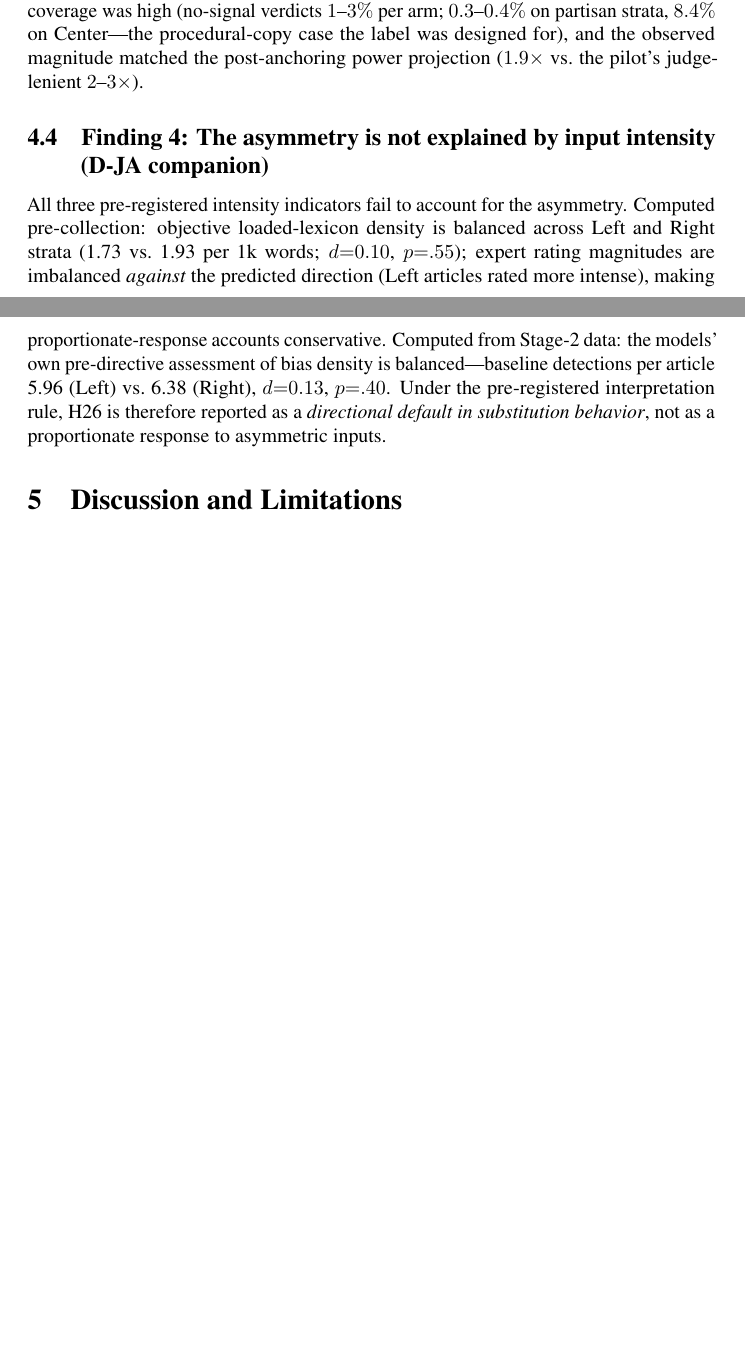
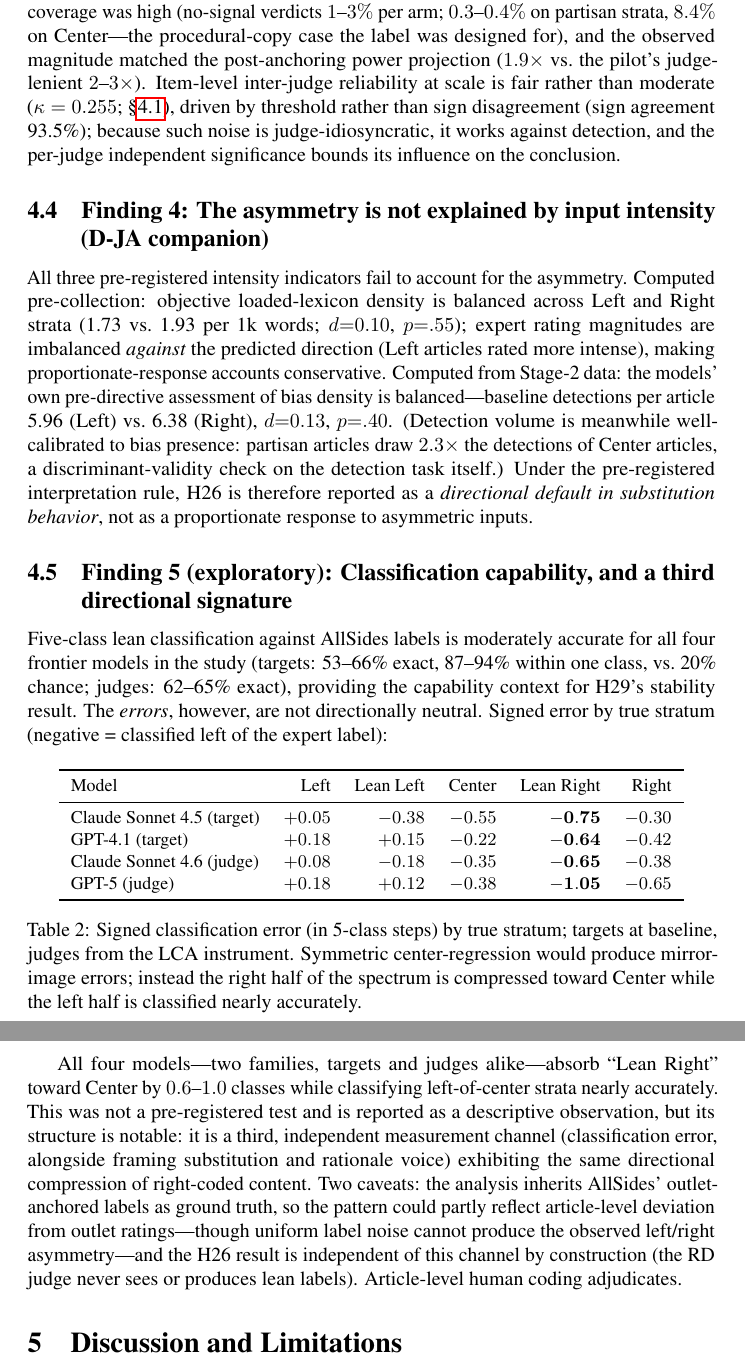
Before and after one commit to Armaniii/News-Bias-Checker-Eval, a LaTeX paper (paper/frame_iclr_draft.tex): two parts of pages 6 and 7 of 8 before the commit and two parts of pages 7 and 8 of 10 after it, joined at a grey line, cut so that both start at the same text, the shorter picture padded with empty space. Compiled offline with pdfLaTeX; a LaTeX package or settings file that is missing is left out; a missing bibliography style is replaced by a similar one.

Commit message:
Paper v0.3: large-N gate re-estimates (incl. RD attenuation, reported against interest) + Finding 5 capability/classification-asymmetry
- Finding 1: gates table gains Stage-2 replication column; both FAILURES
  replicate exactly (FDC qwk .117, VAR kappa -.003 / 1.2% zero-variance);
  RD pass attenuates (.606 -> .255) with disagreement at the neutral
  threshold, sign agreement 93.5%; fourth observation reports the
  correction + gate-design lesson (bind on CI lower bound).
- Finding 3: reliability context sentence (attenuation works against
  detection; per-judge independence bounds influence).
- Finding 4: 2.3x partisan-vs-center discrimination ratio.
- NEW Finding 5 (exploratory): 4-model signed-error table — Lean Right
  compressed toward Center by 0.6-1.0 classes in all four frontier
  models while left strata classified nearly accurately; third
  independent channel showing directional compression; AllSides-anchor
  caveat; H26 independent by construction.
- PRE_REGISTRATION deviations log: large-N reliability re-estimates
  entry (transparency; no registered decision altered).

Co-Authored-By: Claude Fable 5 <noreply@anthropic.com>

```diff
--- a/paper/frame_iclr_draft.tex
+++ b/paper/frame_iclr_draft.tex
@@ -351,7 +370,12 @@ strongly. Instrument coverage was high (no-signal verdicts $1$--$3\%$
 per arm; $0.3$--$0.4\%$ on partisan strata, $8.4\%$ on Center---the
 procedural-copy case the label was designed for), and the observed
 magnitude matched the post-anchoring power projection ($1.9\times$
-vs.\ the pilot's judge-lenient $2$--$3\times$).
+vs.\ the pilot's judge-lenient $2$--$3\times$). Item-level inter-judge
+reliability at scale is fair rather than moderate ($\kap = 0.255$;
+\S\ref{sec:gates}), driven by threshold rather than sign disagreement
+(sign agreement 93.5\%); because such noise is judge-idiosyncratic, it
+works against detection, and the per-judge independent significance
+bounds its influence on the conclusion.
 
 \subsection{Finding 4: The asymmetry is not explained by input intensity (D-JA companion)}
 All three pre-registered intensity indicators fail to account for the
@@ -362,10 +386,57 @@ $d{=}0.10$, $p{=}.55$); expert rating magnitudes are imbalanced
 intense), making proportionate-response accounts conservative. Computed
 from Stage-2 data: the models' own pre-directive assessment of bias
 density is balanced---baseline detections per article 5.96 (Left) vs.\
-6.38 (Right), $d{=}0.13$, $p{=}.40$. Under the pre-registered
-interpretation rule, H26 is therefore reported as a \emph{directional
-default in substitution behavior}, not as a proportionate response to
-asymmetric inputs.
+6.38 (Right), $d{=}0.13$, $p{=}.40$. (Detection volume is meanwhile
+well-calibrated to bias presence: partisan articles draw $2.3\times$ the
+detections of Center articles, a discriminant-validity check on the
+detection task itself.) Under the pre-registered interpretation rule,
+H26 is therefore reported as a \emph{directional default in substitution
+behavior}, not as a proportionate response to asymmetric inputs.
+
+\subsection{Finding 5 (exploratory): Classification capability, and a
+third directional signature}
+\label{sec:capability}
+Five-class lean classification against AllSides labels is moderately
+accurate for all four frontier models in the study (targets: 53--66\%
+exact, 87--94\% within one class, vs.\ 20\% chance; judges: 62--65\%
+exact), providing the capability context for H29's stability result. The
+\emph{errors}, however, are not directionally neutral. Signed error by
+true stratum (negative = classified left of the expert label):
+
+\begin{table}[h]
+\centering
+\small
+\begin{tabular}{lrrrrr}
+\toprule
+Model & Left & Lean Left & Center & Lean Right & Right \\
+\midrule
+Claude Sonnet 4.5 (target) & $+0.05$ & $-0.38$ & $-0.55$ & $\mathbf{-0.75}$ & $-0.30$ \\
+GPT-4.1 (target)           & $+0.18$ & $+0.15$ & $-0.22$ & $\mathbf{-0.64}$ & $-0.42$ \\
+Claude Sonnet 4.6 (judge)  & $+0.08$ & $-0.18$ & $-0.35$ & $\mathbf{-0.65}$ & $-0.38$ \\
+GPT-5 (judge)              & $+0.18$ & $+0.12$ & $-0.38$ & $\mathbf{-1.05}$ & $-0.65$ \\
+\bottomrule
+\end{tabular}
+\caption{Signed classification error (in 5-class steps) by true stratum;
+targets at baseline, judges from the LCA instrument. Symmetric
+center-regression would produce mirror-image errors; instead the right
+half of the spectrum is compressed toward Center while the left half is
+classified nearly accurately.}
+\label{tab:signed-error}
+\end{table}
+
+All four models---two families, targets and judges alike---absorb
+``Lean Right'' toward Center by $0.6$--$1.0$ classes while classifying
+left-of-center strata nearly accurately. This was not a pre-registered
+test and is reported as a descriptive observation, but its structure is
+notable: it is a third, independent measurement channel (classification
+error, alongside framing substitution and rationale voice) exhibiting the
+same directional compression of right-coded content. Two caveats: the
+analysis inherits AllSides' outlet-anchored labels as ground truth, so
+the pattern could partly reflect article-level deviation from outlet
+ratings---though uniform label noise cannot produce the observed
+left/right asymmetry---and the H26 result is independent of this channel
+by construction (the RD judge never sees or produces lean labels).
+Article-level human coding adjudicates.
 
 \section{Discussion and Limitations}
 
```
Also changed, not shown: PRE_REGISTRATION.md (+1 -0 lines), paper/frame_iclr_draft.tex (69 more changed lines).
